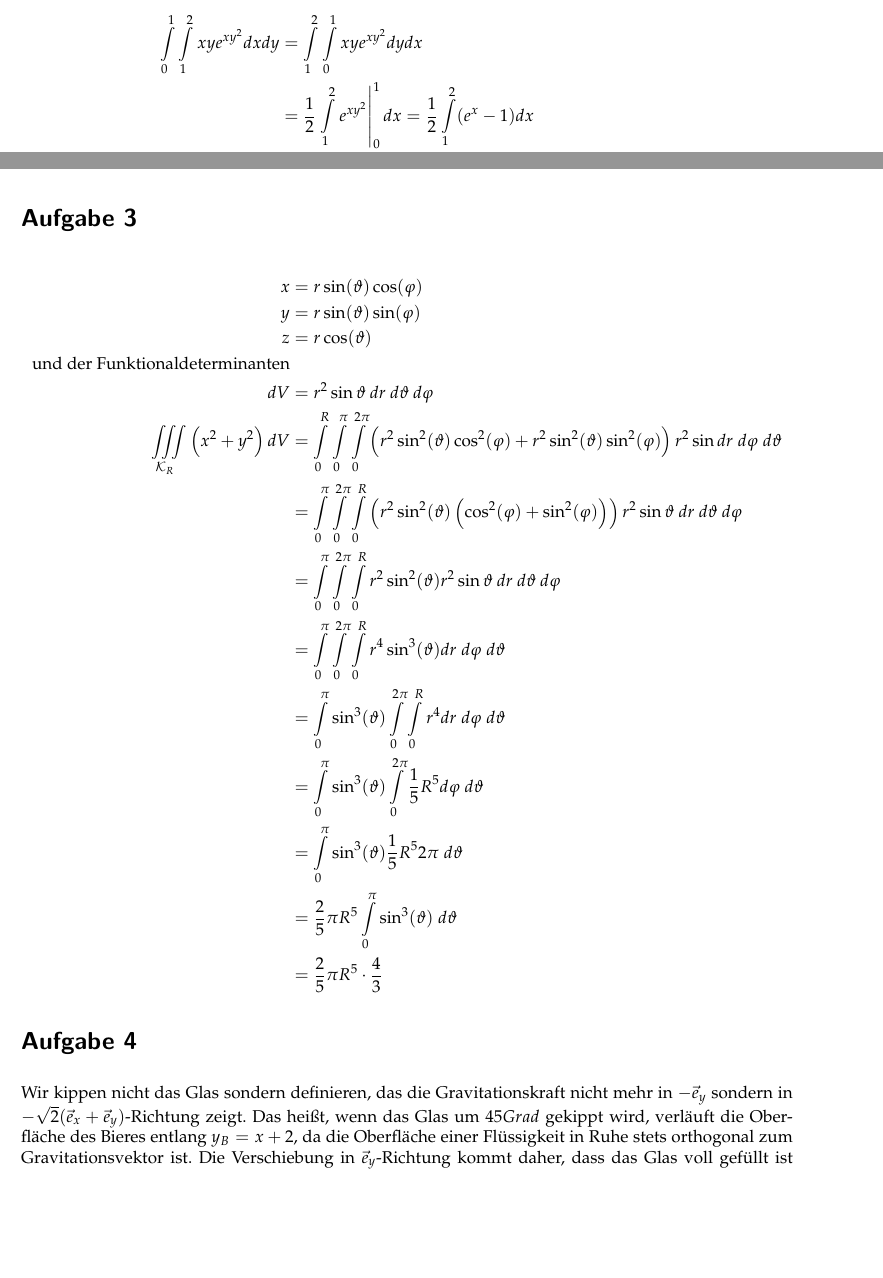
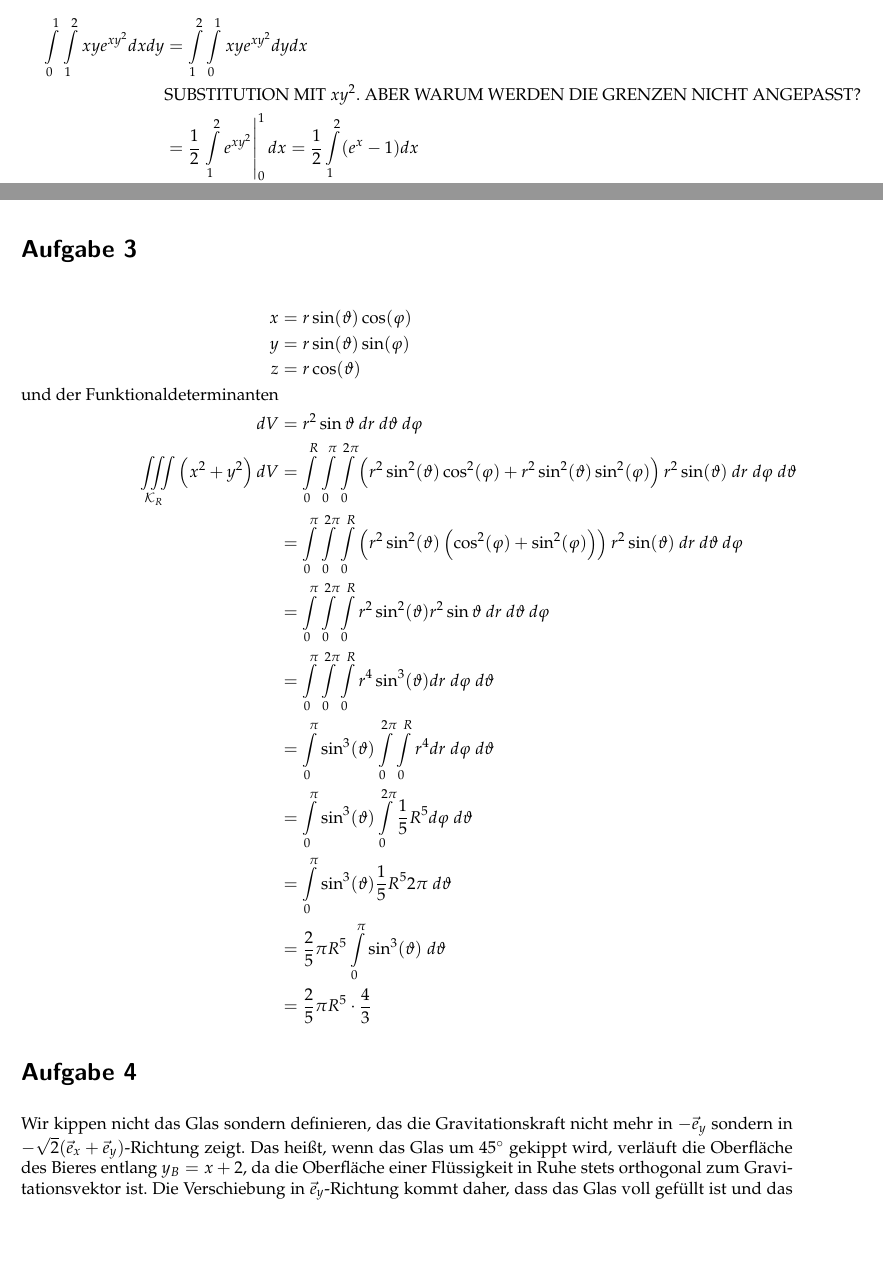
Before and after one commit to muxamilian/awesome-analysis-II, a LaTeX document (ha10/ha10.tex): two parts of pages 1 and 2 of 3, joined at a grey line, cut so that both start at the same text. Compiled offline with pdfLaTeX.

Commit message:
Small stuff and a comment

```diff
--- a/ha10/ha10.tex
+++ b/ha10/ha10.tex
@@ -76,6 +76,7 @@ Maximilian Bachl\> 341455
    \item
             \begin{align*}
                \int\limits^{1}_0\int\limits^{2}_{1}xye^{xy^2} dxdy &= \int\limits^{2}_{1}\int\limits^{1}_0xye^{xy^2} dydx \\
+               &\text{SUBSTITUTION MIT $xy^2$. ABER WARUM WERDEN DIE GRENZEN NICHT ANGEPASST?}\\
                &= \frac 12 \left. \int\limits^{2}_{1} e^{xy^2} \right|^1_0 dx = \frac 12 \int\limits^{2}_{1} (e^x - 1) dx \\
                &= \frac 12 (e^x - x)|^2_1 = \frac 12 (e^2 - 2 - (e - 1)) = \frac 12 (e^2 - e - 1)
             \end{align*}
@@ -105,8 +106,8 @@ y &= r \sin(\vartheta) \sin(\varphi)\\
 z &= r \cos( \vartheta)\\
 \text{und der Funktionaldeterminanten} \\
 dV &= r^2 \sin \vartheta~ dr ~d\vartheta ~d\varphi \\
-\iiint\limits_{\mathcal{K}_R} \left( x^2 + y^2 \right) dV &= \int\limits_{0}^{R}\int\limits_{0}^{\pi} \int\limits_{0}^{2\pi} \left( r^2\sin^2(\vartheta)\cos^2(\varphi) + r^2\sin^2(\vartheta)\sin^2(\varphi) \right) r^2 \sin dr \; d\varphi \; d\vartheta\\
-&= \int\limits_{0}^{\pi} \int\limits_{0}^{2\pi}\int\limits_{0}^{R} \left( r^2\sin^2(\vartheta) \left( \cos^2(\varphi) + \sin^2(\varphi) \right) \right)  r^2 \sin \vartheta~ dr ~d\vartheta ~d\varphi\\
+\iiint\limits_{\mathcal{K}_R} \left( x^2 + y^2 \right) dV &= \int\limits_{0}^{R}\int\limits_{0}^{\pi} \int\limits_{0}^{2\pi} \left( r^2\sin^2(\vartheta)\cos^2(\varphi) + r^2\sin^2(\vartheta)\sin^2(\varphi) \right) r^2 \sin(\vartheta)~ dr \; d\varphi \; d\vartheta\\
+&= \int\limits_{0}^{\pi} \int\limits_{0}^{2\pi}\int\limits_{0}^{R} \left( r^2\sin^2(\vartheta) \left( \cos^2(\varphi) + \sin^2(\varphi) \right) \right)  r^2 \sin(\vartheta)~ dr ~d\vartheta ~d\varphi\\
 &= \int\limits_{0}^{\pi} \int\limits_{0}^{2\pi}\int\limits_{0}^{R}  r^2\sin^2(\vartheta)  r^2 \sin \vartheta~ dr ~d\vartheta ~d\varphi\\
 &= \int\limits_{0}^{\pi} \int\limits_{0}^{2\pi}\int\limits_{0}^{R}  r^4\sin^3(\vartheta) dr \; d\varphi \; d\vartheta\\
 &= \int\limits_{0}^{\pi} \sin^3(\vartheta) \int\limits_{0}^{2\pi}\int\limits_{0}^{R} r^4 dr \; d\varphi \; d\vartheta\\
@@ -116,7 +117,7 @@ dV &= r^2 \sin \vartheta~ dr ~d\vartheta ~d\varphi \\
 &= \frac 25 \pi R^5 \cdot \frac 43
 \end{align*}
 \section*{Aufgabe 4}
-Wir kippen nicht das Glas sondern definieren, das die Gravitationskraft nicht mehr in $-\vec e_y$ sondern in $-\sqrt 2 (\vec e_x + \vec e_y)$-Richtung zeigt. Das heißt, wenn das Glas um $45 Grad$ gekippt wird, verläuft die Oberfläche des Bieres entlang $y_B = x + 2$, da die Oberfläche einer Flüssigkeit in Ruhe stets orthogonal zum Gravitationsvektor ist. Die Verschiebung in $\vec e_y$-Richtung kommt daher, dass das Glas voll gefüllt ist und das Bier die Kante des Bierglases berührt und demzufolge durch den Punkt $(2,4)$ geht. Um die Integrationsgrenzen zu erhalten, berechnen wir die Schnittstellen beider Graphen:
+Wir kippen nicht das Glas sondern definieren, das die Gravitationskraft nicht mehr in $-\vec e_y$ sondern in $-\sqrt 2 (\vec e_x + \vec e_y)$-Richtung zeigt. Das heißt, wenn das Glas um $45^{\circ}$ gekippt wird, verläuft die Oberfläche des Bieres entlang $y_B = x + 2$, da die Oberfläche einer Flüssigkeit in Ruhe stets orthogonal zum Gravitationsvektor ist. Die Verschiebung in $\vec e_y$-Richtung kommt daher, dass das Glas voll gefüllt ist und das Bier die Kante des Bierglases berührt und demzufolge durch den Punkt $(2,4)$ geht. Um die Integrationsgrenzen zu erhalten, berechnen wir die Schnittstellen beider Graphen:
 \begin{align*}
 x^2 &= x + 2 \Rightarrow x_{1/2} =  \frac 12 \pm \sqrt{ \frac 14 + 2} = \frac 12 \pm 1,5\\
 \Rightarrow &x_1 = -1\\
```
Also changed, not shown: ha10/ha10.pdf.
